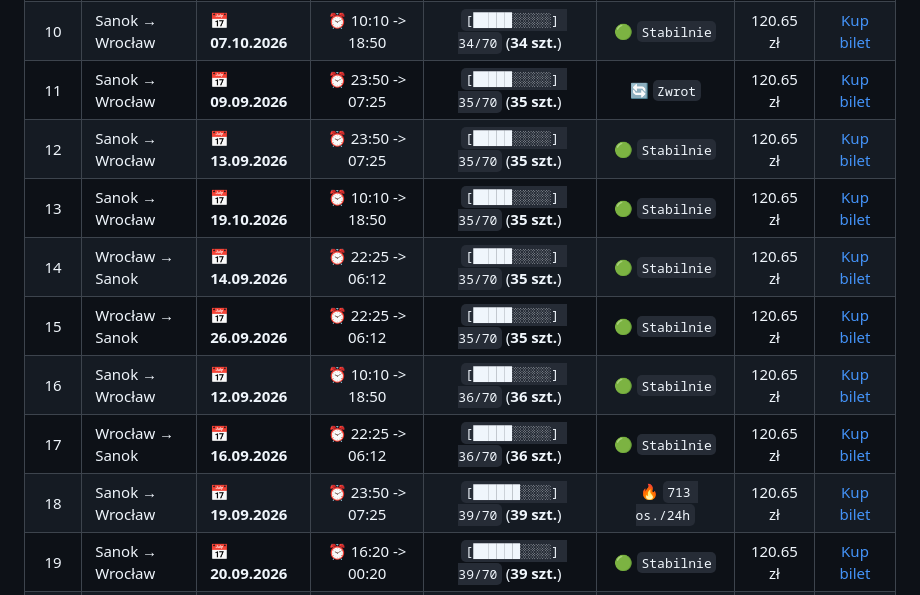
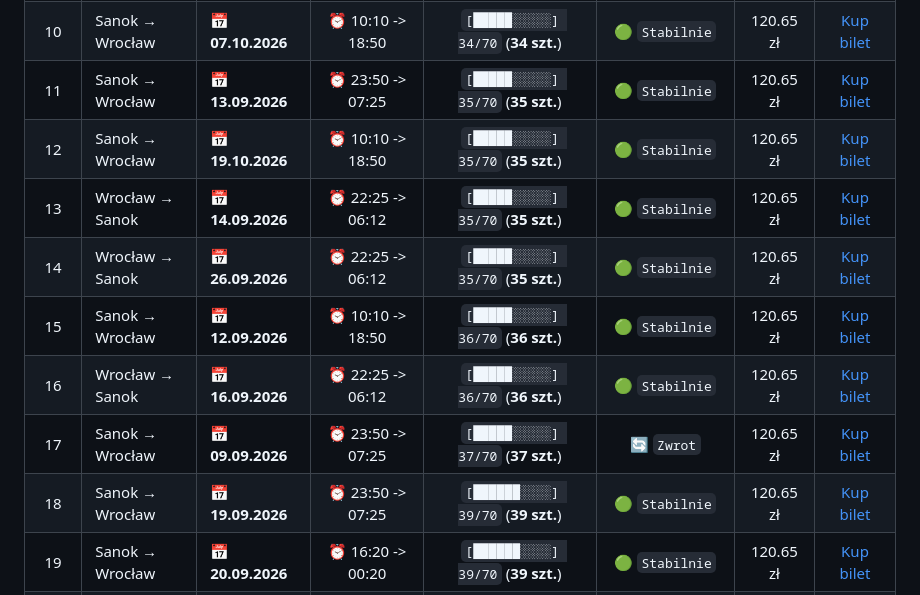
Before and after one commit to gkakol/Hermes, a Markdown page: README.md, the part around the change printed below. Rendered like a GitHub page.

```diff
--- a/README.md
+++ b/README.md
@@ -41,14 +40,14 @@
 | 08 | Sanok → Wrocław | 📅 **15.09.2026** | ⏰ 23:50 -> 07:25 | `[█████░░░░░] 34/70` (**34 szt.**) | 🟢 `Stabilnie` | 120.65 zł | [Kup bilet](https://neobus.pl/) |
 | 09 | Sanok → Wrocław | 📅 **16.09.2026** | ⏰ 23:50 -> 07:25 | `[█████░░░░░] 34/70` (**34 szt.**) | 🟢 `Stabilnie` | 120.65 zł | [Kup bilet](https://neobus.pl/) |
 | 10 | Sanok → Wrocław | 📅 **07.10.2026** | ⏰ 10:10 -> 18:50 | `[█████░░░░░] 34/70` (**34 szt.**) | 🟢 `Stabilnie` | 120.65 zł | [Kup bilet](https://neobus.pl/) |
-| 11 | Sanok → Wrocław | 📅 **09.09.2026** | ⏰ 23:50 -> 07:25 | `[█████░░░░░] 35/70` (**35 szt.**) | 🔄 `Zwrot` | 120.65 zł | [Kup bilet](https://neobus.pl/) |
-| 12 | Sanok → Wrocław | 📅 **13.09.2026** | ⏰ 23:50 -> 07:25 | `[█████░░░░░] 35/70` (**35 szt.**) | 🟢 `Stabilnie` | 120.65 zł | [Kup bilet](https://neobus.pl/) |
-| 13 | Sanok → Wrocław | 📅 **19.10.2026** | ⏰ 10:10 -> 18:50 | `[█████░░░░░] 35/70` (**35 szt.**) | 🟢 `Stabilnie` | 120.65 zł | [Kup bilet](https://neobus.pl/) |
-| 14 | Wrocław → Sanok | 📅 **14.09.2026** | ⏰ 22:25 -> 06:12 | `[█████░░░░░] 35/70` (**35 szt.**) | 🟢 `Stabilnie` | 120.65 zł | [Kup bilet](https://neobus.pl/) |
-| 15 | Wrocław → Sanok | 📅 **26.09.2026** | ⏰ 22:25 -> 06:12 | `[█████░░░░░] 35/70` (**35 szt.**) | 🟢 `Stabilnie` | 120.65 zł | [Kup bilet](https://neobus.pl/) |
-| 16 | Sanok → Wrocław | 📅 **12.09.2026** | ⏰ 10:10 -> 18:50 | `[█████░░░░░] 36/70` (**36 szt.**) | 🟢 `Stabilnie` | 120.65 zł | [Kup bilet](https://neobus.pl/) |
-| 17 | Wrocław → Sanok | 📅 **16.09.2026** | ⏰ 22:25 -> 06:12 | `[█████░░░░░] 36/70` (**36 szt.**) | 🟢 `Stabilnie` | 120.65 zł | [Kup bilet](https://neobus.pl/) |
-| 18 | Sanok → Wrocław | 📅 **19.09.2026** | ⏰ 23:50 -> 07:25 | `[██████░░░░] 39/70` (**39 szt.**) | 🔥 `713 os./24h` | 120.65 zł | [Kup bilet](https://neobus.pl/) |
+| 11 | Sanok → Wrocław | 📅 **13.09.2026** | ⏰ 23:50 -> 07:25 | `[█████░░░░░] 35/70` (**35 szt.**) | 🟢 `Stabilnie` | 120.65 zł | [Kup bilet](https://neobus.pl/) |
+| 12 | Sanok → Wrocław | 📅 **19.10.2026** | ⏰ 10:10 -> 18:50 | `[█████░░░░░] 35/70` (**35 szt.**) | 🟢 `Stabilnie` | 120.65 zł | [Kup bilet](https://neobus.pl/) |
+| 13 | Wrocław → Sanok | 📅 **14.09.2026** | ⏰ 22:25 -> 06:12 | `[█████░░░░░] 35/70` (**35 szt.**) | 🟢 `Stabilnie` | 120.65 zł | [Kup bilet](https://neobus.pl/) |
+| 14 | Wrocław → Sanok | 📅 **26.09.2026** | ⏰ 22:25 -> 06:12 | `[█████░░░░░] 35/70` (**35 szt.**) | 🟢 `Stabilnie` | 120.65 zł | [Kup bilet](https://neobus.pl/) |
+| 15 | Sanok → Wrocław | 📅 **12.09.2026** | ⏰ 10:10 -> 18:50 | `[█████░░░░░] 36/70` (**36 szt.**) | 🟢 `Stabilnie` | 120.65 zł | [Kup bilet](https://neobus.pl/) |
+| 16 | Wrocław → Sanok | 📅 **16.09.2026** | ⏰ 22:25 -> 06:12 | `[█████░░░░░] 36/70` (**36 szt.**) | 🟢 `Stabilnie` | 120.65 zł | [Kup bilet](https://neobus.pl/) |
+| 17 | Sanok → Wrocław | 📅 **09.09.2026** | ⏰ 23:50 -> 07:25 | `[█████░░░░░] 37/70` (**37 szt.**) | 🔄 `Zwrot` | 120.65 zł | [Kup bilet](https://neobus.pl/) |
+| 18 | Sanok → Wrocław | 📅 **19.09.2026** | ⏰ 23:50 -> 07:25 | `[██████░░░░] 39/70` (**39 szt.**) | 🟢 `Stabilnie` | 120.65 zł | [Kup bilet](https://neobus.pl/) |
 | 19 | Sanok → Wrocław | 📅 **20.09.2026** | ⏰ 16:20 -> 00:20 | `[██████░░░░] 39/70` (**39 szt.**) | 🟢 `Stabilnie` | 120.65 zł | [Kup bilet](https://neobus.pl/) |
 | 20 | Sanok → Wrocław | 📅 **26.09.2026** | ⏰ 10:10 -> 18:50 | `[██████░░░░] 39/70` (**39 szt.**) | 🟢 `Stabilnie` | 120.65 zł | [Kup bilet](https://neobus.pl/) |
 | 21 | Wrocław → Sanok | 📅 **16.09.2026** | ⏰ 07:45 -> 15:47 | `[██████░░░░] 39/70` (**39 szt.**) | 🟢 `Stabilnie` | 120.65 zł | [Kup bilet](https://neobus.pl/) |
```
Also changed, not shown: other parts of README.md (+33 -34 lines), heatmapa_sanok_wroclaw.png, heatmapa_wroclaw_sanok.png, 2 other files.
